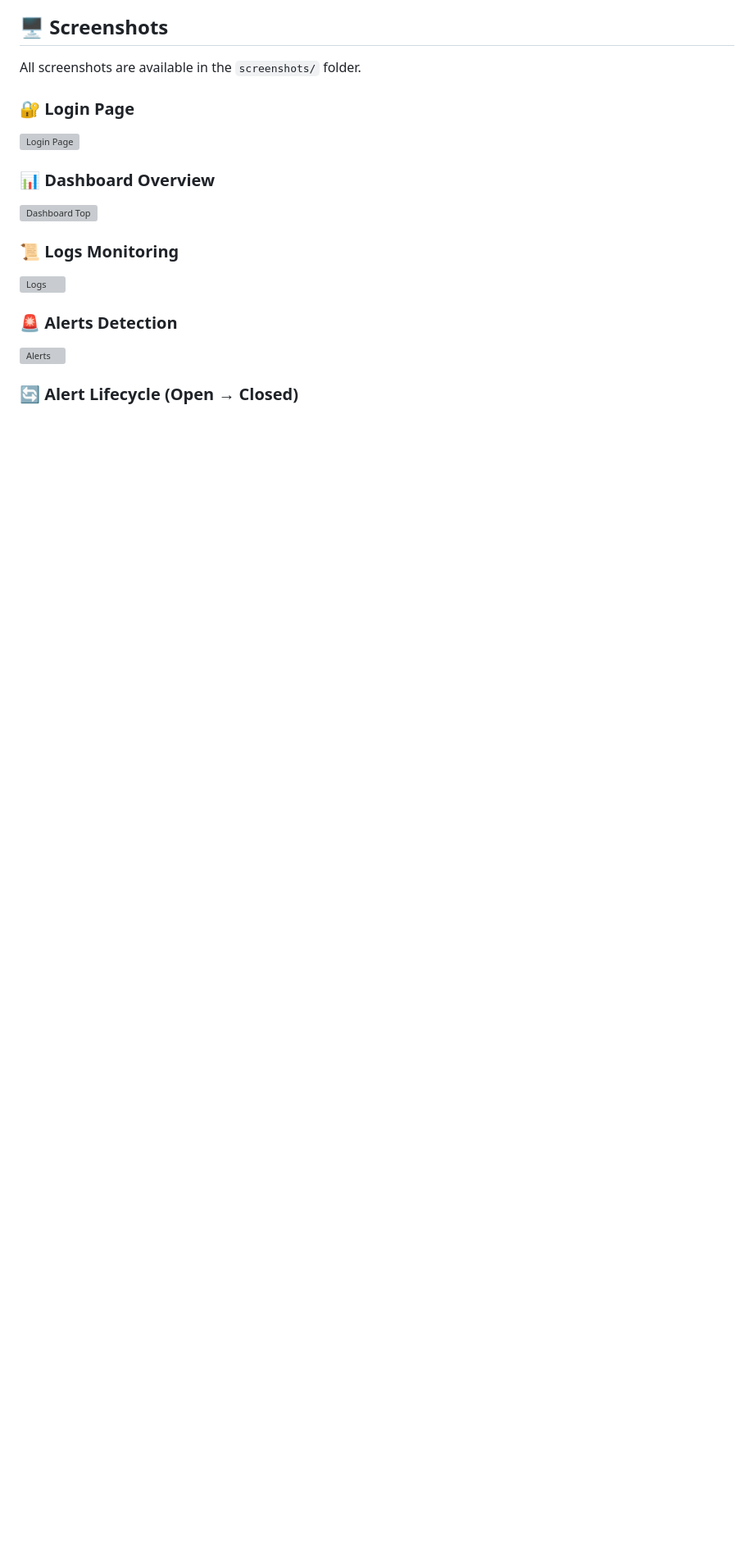
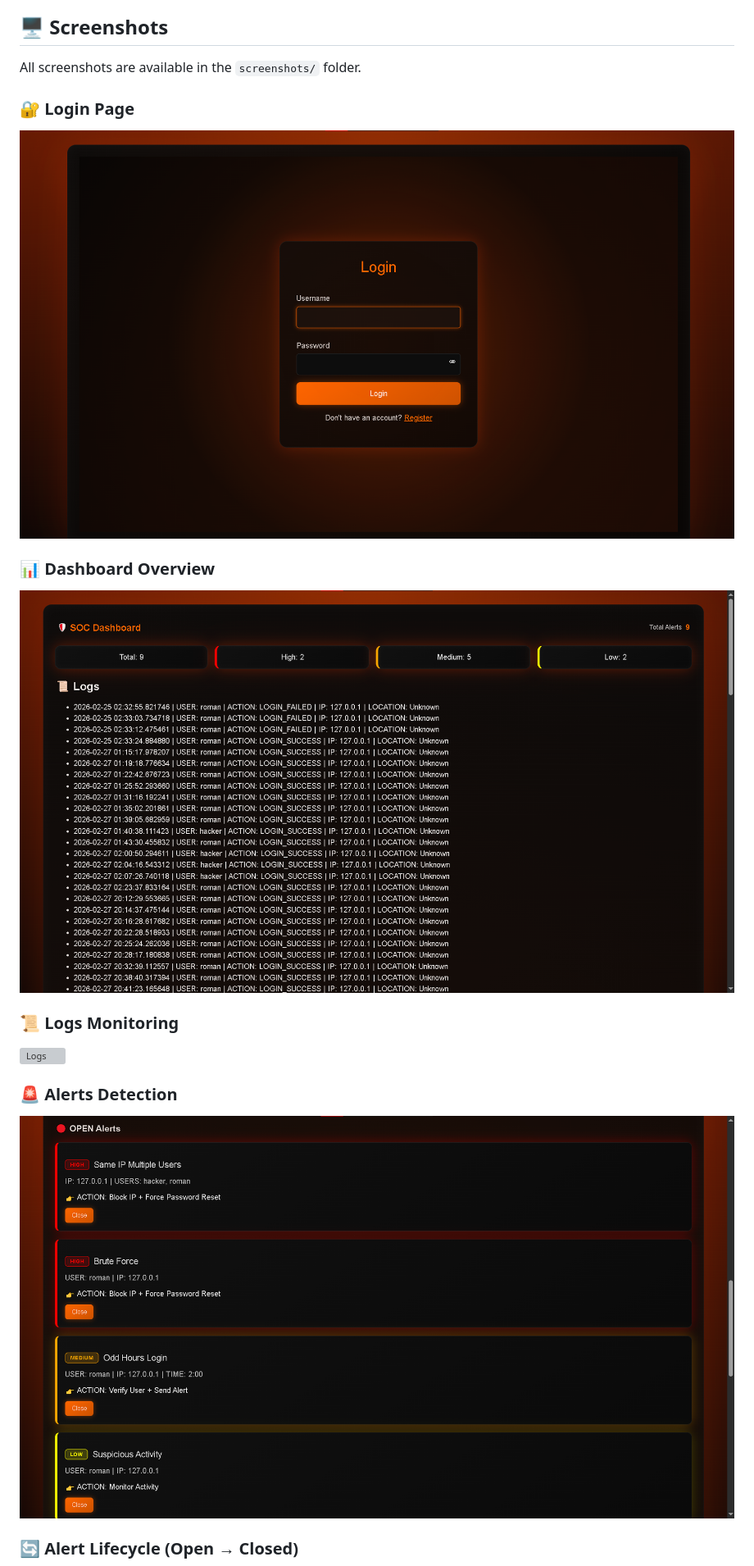
Before and after one commit to parth6213/SOC-Dashboard-for-Security-Monitoring-Incident-Response, a Markdown page: README.md, the part around one of its changes. Shown at 82% size. Rendered like a GitHub page; blank space fills up the shorter version; grey boxes are pictures that could not be loaded.

```diff
--- a/README.md
+++ b/README.md
@@ -120,9 +120,9 @@ This workflow demonstrates how security incidents are identified, analyzed, and
 All screenshots are available in the `screenshots/` folder.
 
 ### 🔐 Login Page
-![Login Page](screenshots/login_page.png)
+![Login Page](screenshots/1.login_page.png)
 
 ### 📊 Dashboard Overview
-![Dashboard Top](screenshots/dashboard/dashboard_top.png)
+![Dashboard Top](screenshots/dashboard/2.dashboard_top.png)
 
 ### 📜 Logs Monitoring
@@ -130,5 +130,5 @@ All screenshots are available in the `screenshots/` folder.
 
 ### 🚨 Alerts Detection
-![Alerts](screenshots/dashboard/dashboard_alerts.png)
+![Alerts](screenshots/dashboard/4.dashboard_alerts.png)
 
 ### 🔄 Alert Lifecycle (Open → Closed)
```
Also changed, not shown: other parts of README.md (+3 -2 lines).
